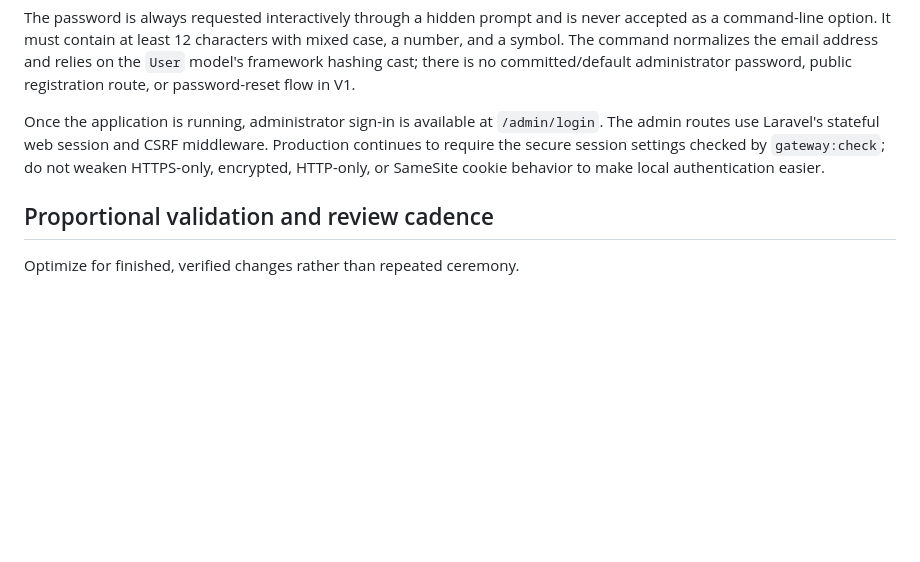
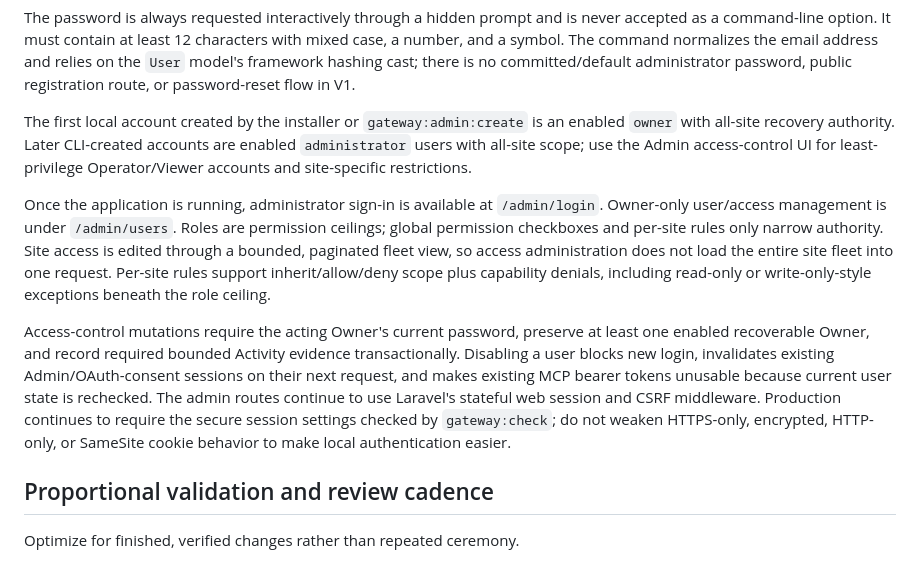
Before and after one commit to AChWorks/mcp-gateway, a Markdown page: docs/DEVELOPMENT.md, the part around the change. GitHub-like rendering; blank space fills up the shorter version.

Commit message:
Document access-control development workflow

```diff
--- a/docs/DEVELOPMENT.md
+++ b/docs/DEVELOPMENT.md
@@ -68,7 +68,11 @@ php artisan gateway:admin:create --name="Gateway Admin" --email="admin@example.t
 
 The password is always requested interactively through a hidden prompt and is never accepted as a command-line option. It must contain at least 12 characters with mixed case, a number, and a symbol. The command normalizes the email address and relies on the `User` model's framework hashing cast; there is no committed/default administrator password, public registration route, or password-reset flow in V1.
 
-Once the application is running, administrator sign-in is available at `/admin/login`. The admin routes use Laravel's stateful web session and CSRF middleware. Production continues to require the secure session settings checked by `gateway:check`; do not weaken HTTPS-only, encrypted, HTTP-only, or SameSite cookie behavior to make local authentication easier.
+The first local account created by the installer or `gateway:admin:create` is an enabled `owner` with all-site recovery authority. Later CLI-created accounts are enabled `administrator` users with all-site scope; use the Admin access-control UI for least-privilege Operator/Viewer accounts and site-specific restrictions.
+
+Once the application is running, administrator sign-in is available at `/admin/login`. Owner-only user/access management is under `/admin/users`. Roles are permission ceilings; global permission checkboxes and per-site rules only narrow authority. Site access is edited through a bounded, paginated fleet view, so access administration does not load the entire site fleet into one request. Per-site rules support inherit/allow/deny scope plus capability denials, including read-only or write-only-style exceptions beneath the role ceiling.
+
+Access-control mutations require the acting Owner's current password, preserve at least one enabled recoverable Owner, and record required bounded Activity evidence transactionally. Disabling a user blocks new login, invalidates existing Admin/OAuth-consent sessions on their next request, and makes existing MCP bearer tokens unusable because current user state is rechecked. The admin routes continue to use Laravel's stateful web session and CSRF middleware. Production continues to require the secure session settings checked by `gateway:check`; do not weaken HTTPS-only, encrypted, HTTP-only, or SameSite cookie behavior to make local authentication easier.
 
 ## Proportional validation and review cadence
 
```
